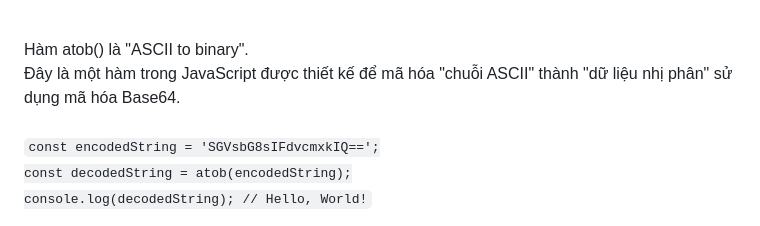
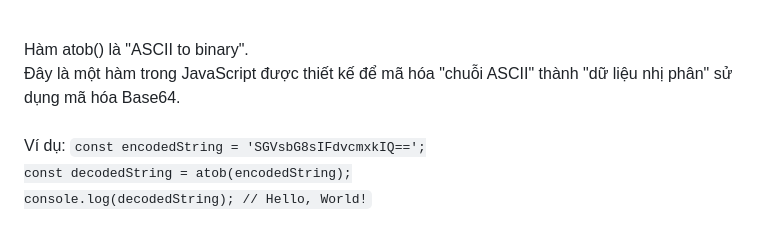
Before and after one commit to conggaro/SuDung_Angular, a Markdown page: README.md, the part around the change. Drawn GitHub-style.

```diff
--- a/README.md
+++ b/README.md
@@ -66,7 +66,7 @@ console.log(encodedString); // SGVsbG8sIFdvcmxkIQ==
 <br>
 Hàm atob() là "ASCII to binary".<br>
 Đây là một hàm trong JavaScript được thiết kế để mã hóa "chuỗi ASCII" thành "dữ liệu nhị phân" sử dụng mã hóa Base64.<br>
-<br>
+<br>Ví dụ:
 <code>const encodedString = 'SGVsbG8sIFdvcmxkIQ==';
 const decodedString = atob(encodedString);
 console.log(decodedString); // Hello, World!
```
